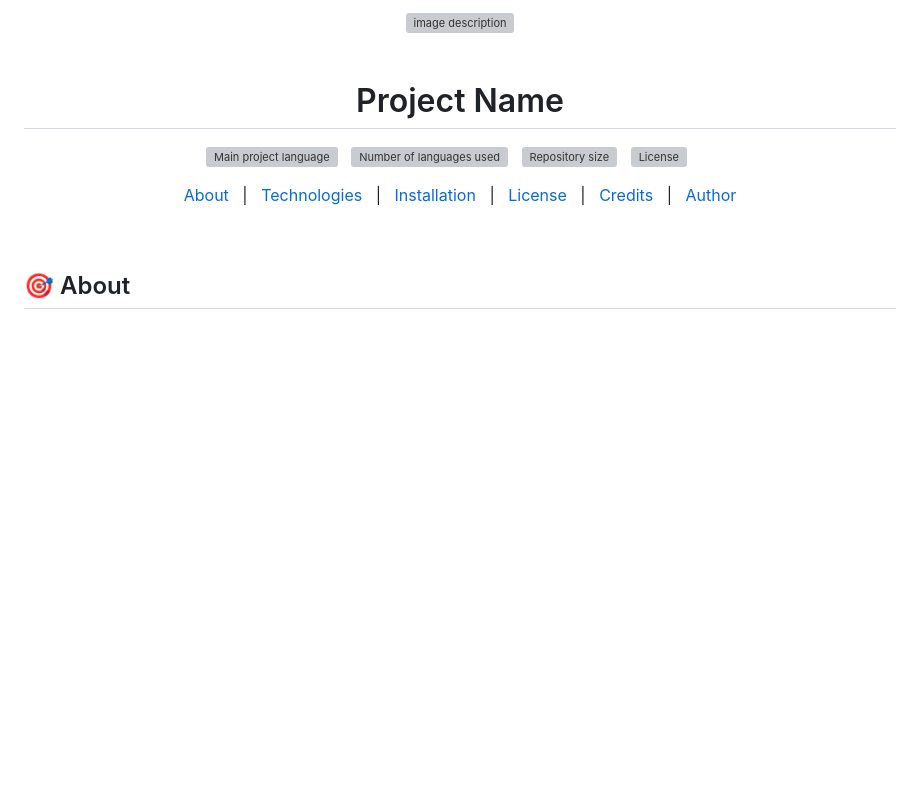
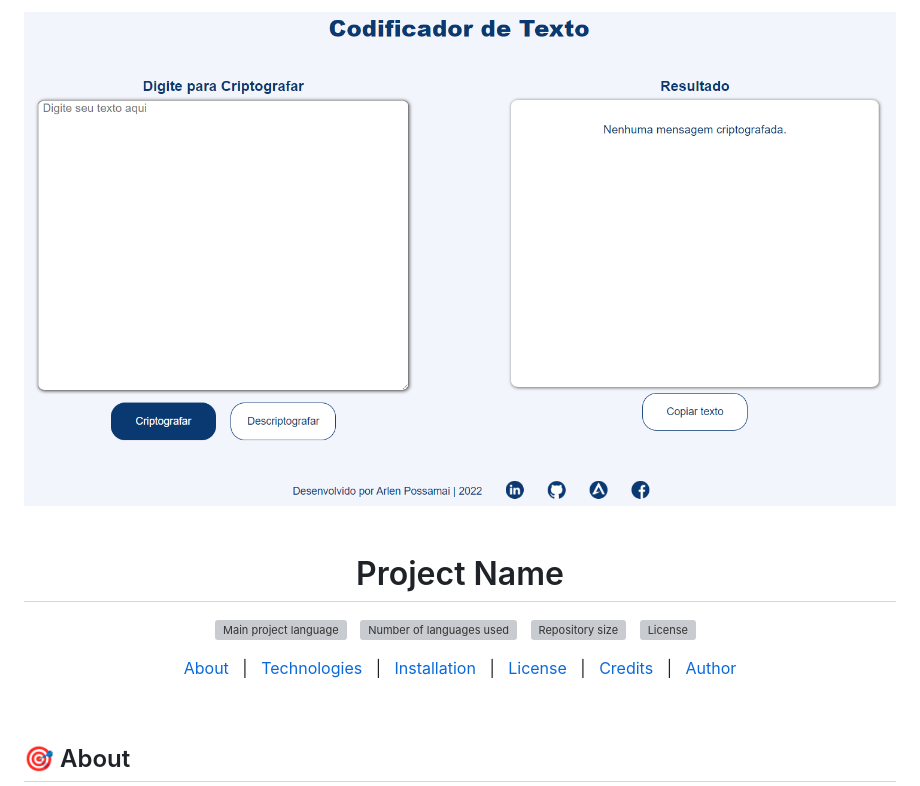
Before and after one commit to arlendev/oracle-alura-one, a Markdown page: README.md, the part around the change printed below. Rendered like a GitHub page; pictures changed too: assets/img/exemple.png (added); blank space fills up the shorter version; grey boxes are pictures that could not be loaded.

```diff
--- a/README.md
+++ b/README.md
@@ -1,7 +1,7 @@
 <!-- About the project -->
 
 <div align="center" id="top">
-  <img src="assets/example.gif" alt="image description" />
+  <img src="assets/img/exemple.png" alt="image description" />
 
   &#xa0;
 
```
Also changed, not shown: other parts of README.md (+4 -9 lines).
